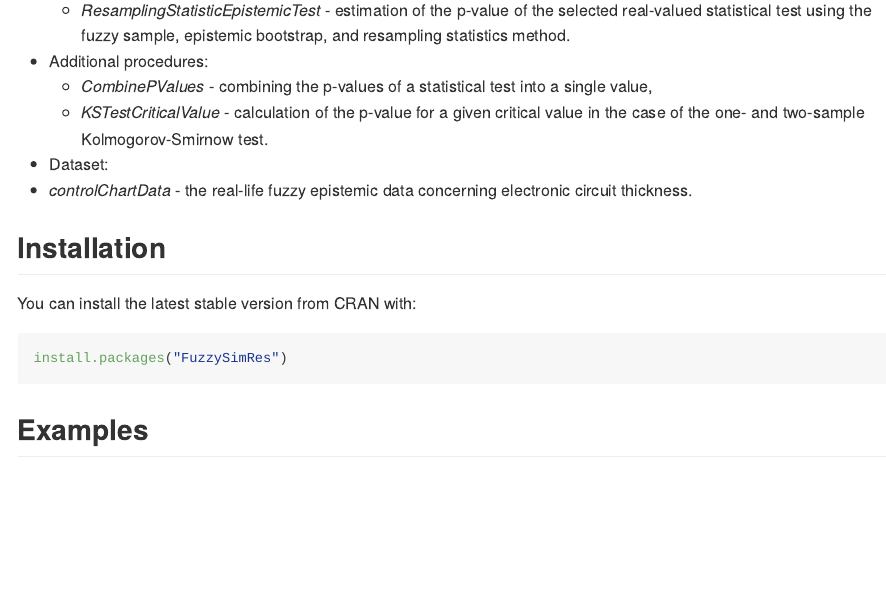
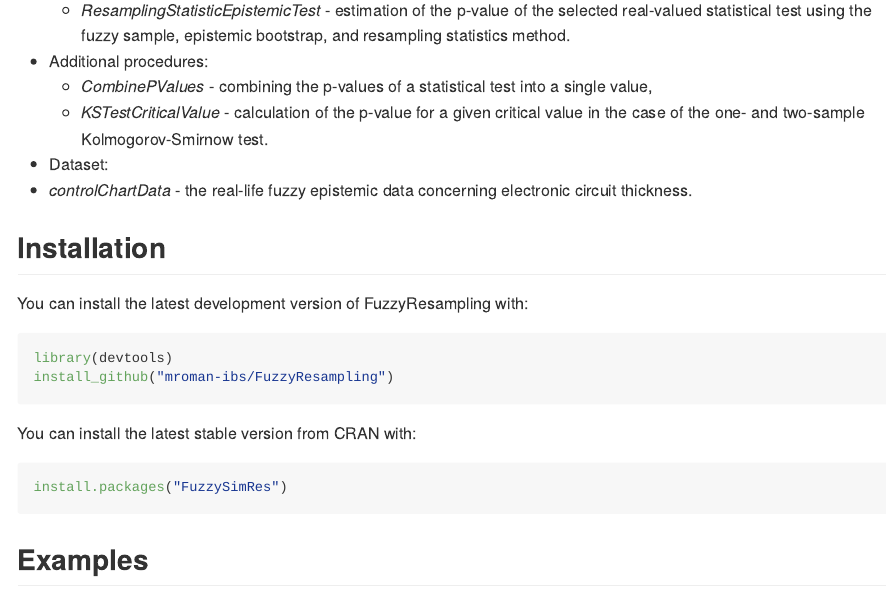
Before and after one commit to mroman-ibs/FuzzySimRes, an R Markdown document (README.Rmd): the page in a window 1100 px wide, from 1070 px down. The pictures show the output file README.md that the author committed with the source, drawn offline in the style of GitHub.

Commit message:
Adding the project to GitHub

````diff
--- a/README.Rmd
+++ b/README.Rmd
@@ -62,6 +62,14 @@
 
 
 ## Installation
+
+You can install the latest development version of FuzzyResampling with:
+
+``` r
+library(devtools)
+install_github("mroman-ibs/FuzzyResampling")
+```
+
 
 You can install the latest stable version from CRAN with:
 
````
Also changed, not shown: test.R (+5 -0 lines), README.md, 2 other files.
